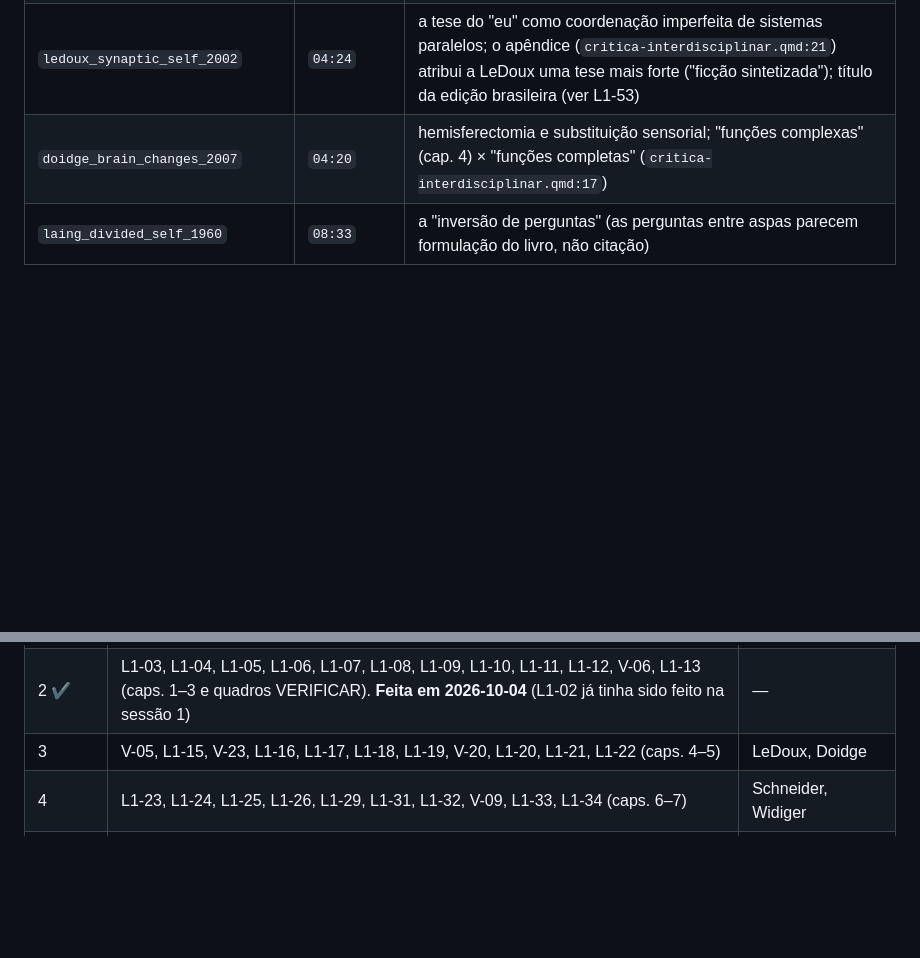
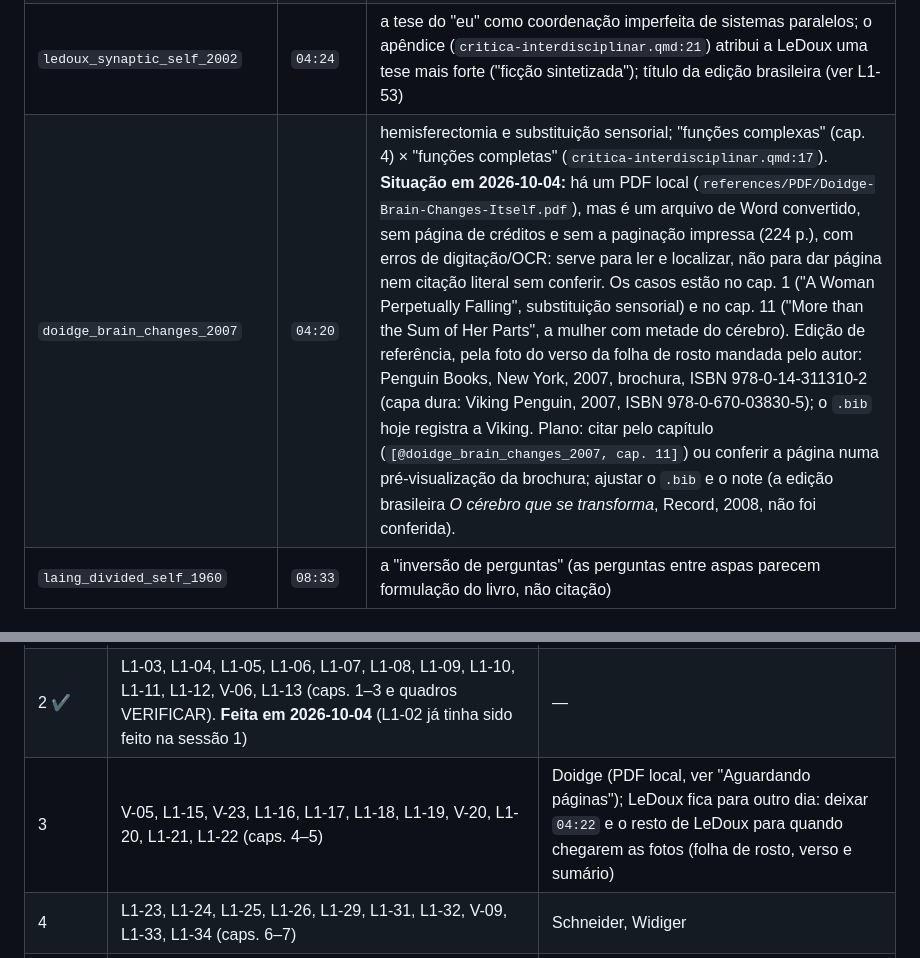
Before and after one commit to henriquealvarenga/personalidade, a Markdown page: verificacao-factual.md, 2 parts joined by grey strips. Rendered like a GitHub page; blank space fills up the shorter version.

Commit message:
Registra a situação do Doidge e do LeDoux para a sessão 3 da verificação factual
O PDF local do Doidge é um Word convertido, sem paginação impressa: serve
para localizar os trechos (caps. 1 e 11), não para dar página. Edição de
referência: brochura Penguin 2007 (ISBN 978-0-14-311310-2). LeDoux fica
para outro dia.

Co-Authored-By: Claude Opus 5.5 <noreply@anthropic.com>

```diff
--- a/verificacao-factual.md
+++ b/verificacao-factual.md
@@ -165,7 +165,7 @@ Em 2026-10-04 o autor decidiu mandar fotos das páginas destes livros. As frases
 | `schneider_psychopathic_1958` | `06:11` | sumário com os dez tipos e definições de personalidade anormal e psicopática (Berrios 1993, p. 22, e Livesley 2001, p. 5, já conferidos: ver L1-23 e L1-24) |
 | `widiger_oxford_2017` | `06:19` | capítulo introdutório (os cinco domínios e a consolidação nos anos 1980 já estão em Goldberg 1993, pp. 26–27; o rótulo "FFT" é o item L1-25). O `.bib` tem o organizador; a suspeita do planejamento era infundada |
 | `ledoux_synaptic_self_2002` | `04:24` | a tese do "eu" como coordenação imperfeita de sistemas paralelos; o apêndice (`critica-interdisciplinar.qmd:21`) atribui a LeDoux uma tese mais forte ("ficção sintetizada"); título da edição brasileira (ver L1-53) |
-| `doidge_brain_changes_2007` | `04:20` | hemisferectomia e substituição sensorial; "funções complexas" (cap. 4) × "funções completas" (`critica-interdisciplinar.qmd:17`) |
+| `doidge_brain_changes_2007` | `04:20` | hemisferectomia e substituição sensorial; "funções complexas" (cap. 4) × "funções completas" (`critica-interdisciplinar.qmd:17`). **Situação em 2026-10-04:** há um PDF local (`references/PDF/Doidge-Brain-Changes-Itself.pdf`), mas é um arquivo de Word convertido, sem página de créditos e sem a paginação impressa (224 p.), com erros de digitação/OCR: serve para ler e localizar, não para dar página nem citação literal sem conferir. Os casos estão no cap. 1 ("A Woman Perpetually Falling", substituição sensorial) e no cap. 11 ("More than the Sum of Her Parts", a mulher com metade do cérebro). Edição de referência, pela foto do verso da folha de rosto mandada pelo autor: Penguin Books, New York, 2007, brochura, ISBN 978-0-14-311310-2 (capa dura: Viking Penguin, 2007, ISBN 978-0-670-03830-5); o `.bib` hoje registra a Viking. Plano: citar pelo capítulo (`[@doidge_brain_changes_2007, cap. 11]`) ou conferir a página numa pré-visualização da brochura; ajustar o `.bib` e o note (a edição brasileira *O cérebro que se transforma*, Record, 2008, não foi conferida). |
 | `laing_divided_self_1960` | `08:33` | a "inversão de perguntas" (as perguntas entre aspas parecem formulação do livro, não citação) |
 
 #### Pistas para os próximos lotes (achadas durante o Lote 1)
@@ -190,7 +190,7 @@ A unidade de trabalho é o **item**, não o capítulo: cada item é corrigido em
 |---|---|---|
 | 1 ✔ | V-01, V-02, L1-14 (gravidade alta); L1-01, L1-27, L1-28, L1-30 (vários capítulos). **Feita em 2026-10-04**, com L1-02, L1-44, parte de L1-45 (quadro final do cap. 8) e de L1-53 (Bach e First) e seis remissões tiradas (ver o Diário) | — |
 | 2 ✔ | L1-03, L1-04, L1-05, L1-06, L1-07, L1-08, L1-09, L1-10, L1-11, L1-12, V-06, L1-13 (caps. 1–3 e quadros VERIFICAR). **Feita em 2026-10-04** (L1-02 já tinha sido feito na sessão 1) | — |
-| 3 | V-05, L1-15, V-23, L1-16, L1-17, L1-18, L1-19, V-20, L1-20, L1-21, L1-22 (caps. 4–5) | LeDoux, Doidge |
+| 3 | V-05, L1-15, V-23, L1-16, L1-17, L1-18, L1-19, V-20, L1-20, L1-21, L1-22 (caps. 4–5) | Doidge (PDF local, ver "Aguardando páginas"); LeDoux fica para outro dia: deixar `04:22` e o resto de LeDoux para quando chegarem as fotos (folha de rosto, verso e sumário) |
 | 4 | L1-23, L1-24, L1-25, L1-26, L1-29, L1-31, L1-32, V-09, L1-33, L1-34 (caps. 6–7) | Schneider, Widiger |
 | 5 | L1-35, L1-36, V-10, L1-37, L1-38, V-07, L1-39, L1-40 (cap. 8, linhas 5–31) | Andreasen (08:21) |
 | 6 | L1-41, L1-42, L1-43, V-11, L1-45 (o resto do capítulo; o quadro final já foi feito) (cap. 8, linhas 33–95) | Laing |
```
